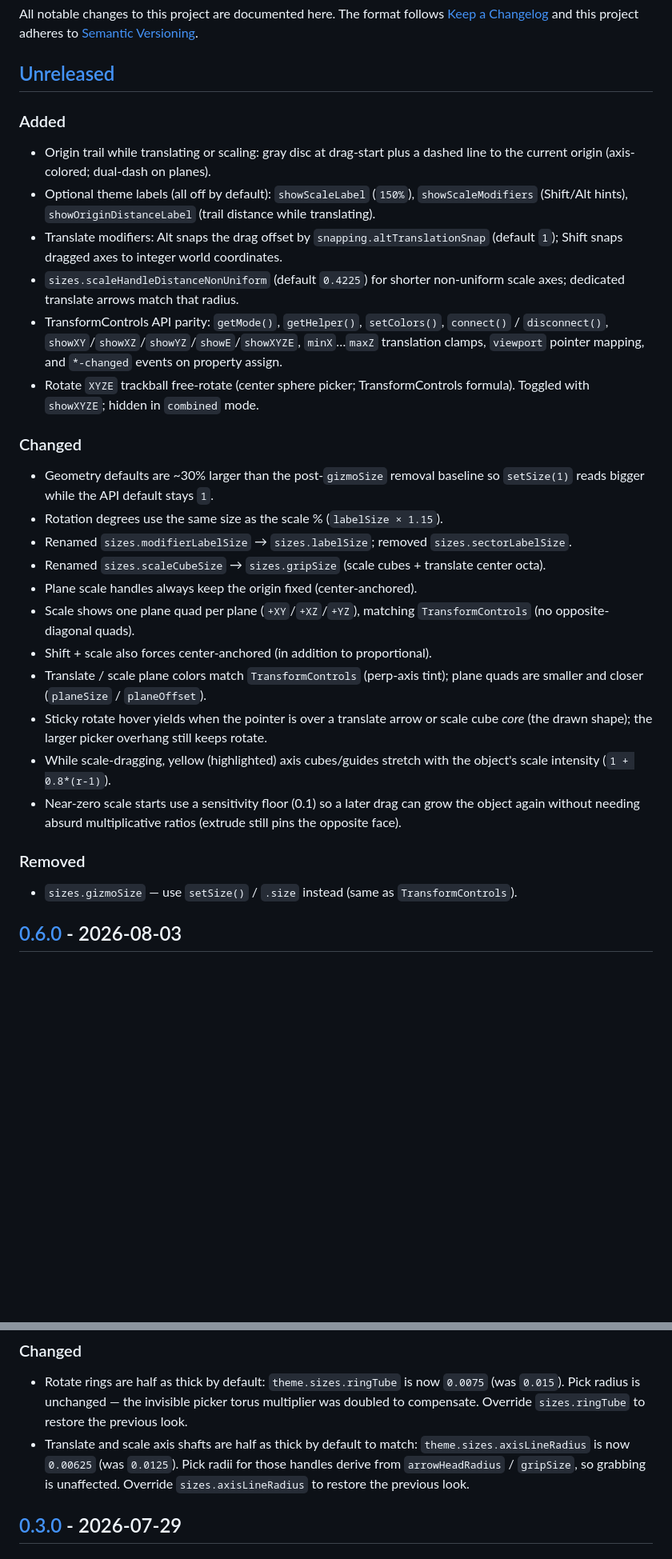
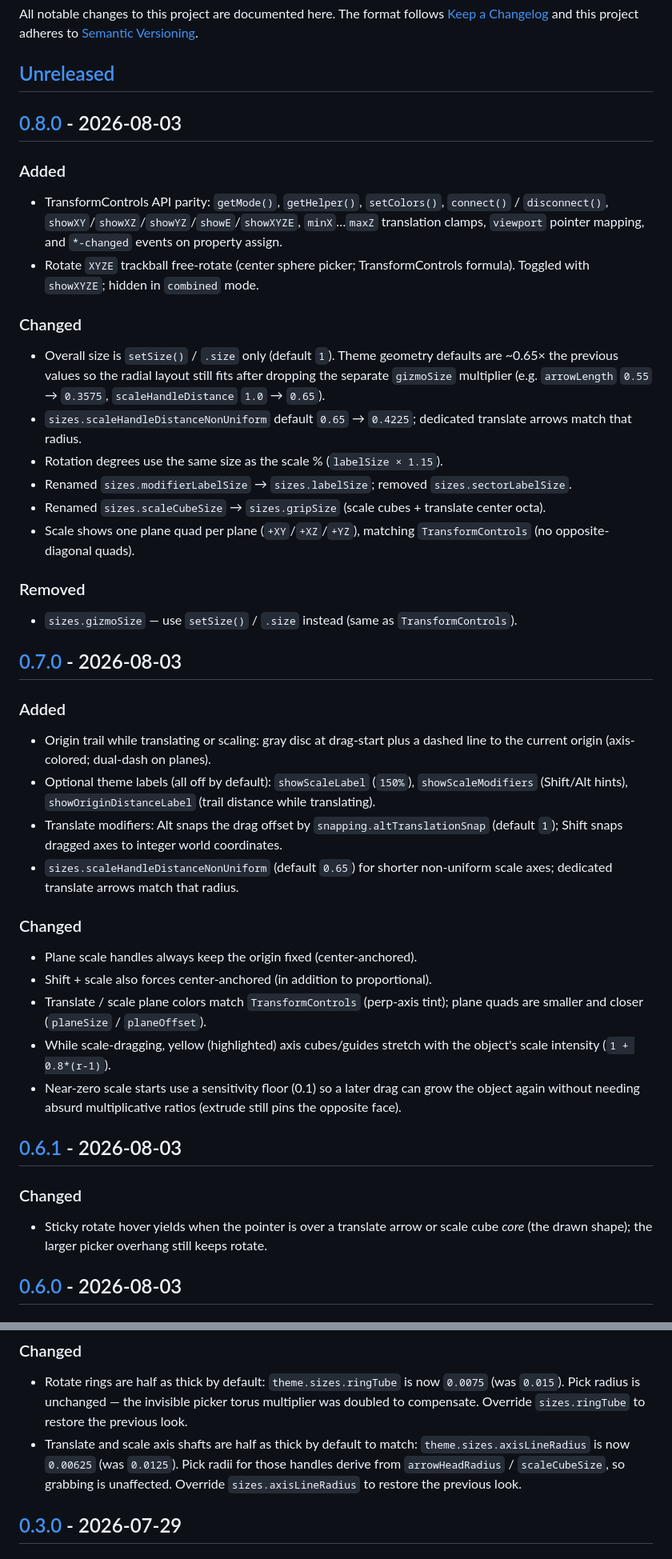
Before and after one commit to Voluma-ai/three-transform-gizmo, a Markdown page: CHANGELOG.md, 2 parts joined by grey strips. Shown at 80% size. Rendered like a GitHub page; blank space fills up the shorter version.

Commit message:
chore(release): update CHANGELOG and README for version 0.8.0
- Introduced new features including an origin trail and optional theme labels for enhanced user feedback during translation and scaling.
- Adjusted default sizes for gizmo components to improve visual consistency and usability.
- Removed the `sizes.gizmoSize` in favor of a unified size setting through `setSize()`.
- Updated README to reflect new functionalities and usage instructions.

```diff
--- a/CHANGELOG.md
+++ b/CHANGELOG.md
@@ -5,6 +5,40 @@ All notable changes to this project are documented here. The format follows
 to [Semantic Versioning](https://semver.org/spec/v2.0.0.html).
 
 ## [Unreleased]
+
+## [0.8.0] - 2026-08-03
+
+### Added
+
+- TransformControls API parity: `getMode()`, `getHelper()`, `setColors()`,
+  `connect()` / `disconnect()`, `showXY`/`showXZ`/`showYZ`/`showE`/`showXYZE`,
+  `minX`…`maxZ` translation clamps, `viewport` pointer mapping, and
+  `*-changed` events on property assign.
+- Rotate `XYZE` trackball free-rotate (center sphere picker; TransformControls
+  formula). Toggled with `showXYZE`; hidden in `combined` mode.
+
+### Changed
+
+- Overall size is `setSize()` / `.size` only (default `1`). Theme geometry
+  defaults are ~0.65× the previous values so the radial layout still fits after
+  dropping the separate `gizmoSize` multiplier (e.g. `arrowLength` `0.55` →
+  `0.3575`, `scaleHandleDistance` `1.0` → `0.65`).
+- `sizes.scaleHandleDistanceNonUniform` default `0.65` → `0.4225`; dedicated
+  translate arrows match that radius.
+- Rotation degrees use the same size as the scale % (`labelSize × 1.15`).
+- Renamed `sizes.modifierLabelSize` → `sizes.labelSize`; removed
+  `sizes.sectorLabelSize`.
+- Renamed `sizes.scaleCubeSize` → `sizes.gripSize` (scale cubes + translate
+  center octa).
+- Scale shows one plane quad per plane (`+XY`/`+XZ`/`+YZ`), matching
+  `TransformControls` (no opposite-diagonal quads).
+
+### Removed
+
+- `sizes.gizmoSize` — use `setSize()` / `.size` instead (same as
+  `TransformControls`).
+
+## [0.7.0] - 2026-08-03
 
 ### Added
 
@@ -15,42 +49,27 @@ to [Semantic Versioning](https://semver.org/spec/v2.0.0.html).
   distance while translating).
 - Translate modifiers: Alt snaps the drag offset by `snapping.altTranslationSnap`
   (default `1`); Shift snaps dragged axes to integer world coordinates.
-- `sizes.scaleHandleDistanceNonUniform` (default `0.4225`) for shorter non-uniform
+- `sizes.scaleHandleDistanceNonUniform` (default `0.65`) for shorter non-uniform
   scale axes; dedicated translate arrows match that radius.
-- TransformControls API parity: `getMode()`, `getHelper()`, `setColors()`,
-  `connect()` / `disconnect()`, `showXY`/`showXZ`/`showYZ`/`showE`/`showXYZE`,
-  `minX`…`maxZ` translation clamps, `viewport` pointer mapping, and
-  `*-changed` events on property assign.
-- Rotate `XYZE` trackball free-rotate (center sphere picker; TransformControls
-  formula). Toggled with `showXYZE`; hidden in `combined` mode.
 
 ### Changed
 
-- Geometry defaults are ~30% larger than the post-`gizmoSize` removal baseline
-  so `setSize(1)` reads bigger while the API default stays `1`.
-- Rotation degrees use the same size as the scale % (`labelSize × 1.15`).
-- Renamed `sizes.modifierLabelSize` → `sizes.labelSize`; removed
-  `sizes.sectorLabelSize`.
-- Renamed `sizes.scaleCubeSize` → `sizes.gripSize` (scale cubes + translate
-  center octa).
 - Plane scale handles always keep the origin fixed (center-anchored).
-- Scale shows one plane quad per plane (`+XY`/`+XZ`/`+YZ`), matching
-  `TransformControls` (no opposite-diagonal quads).
 - Shift + scale also forces center-anchored (in addition to proportional).
 - Translate / scale plane colors match `TransformControls` (perp-axis tint);
   plane quads are smaller and closer (`planeSize` / `planeOffset`).
-- Sticky rotate hover yields when the pointer is over a translate arrow or scale
-  cube _core_ (the drawn shape); the larger picker overhang still keeps rotate.
 - While scale-dragging, yellow (highlighted) axis cubes/guides stretch with the
   object's scale intensity (`1 + 0.8*(r-1)`).
 - Near-zero scale starts use a sensitivity floor (0.1) so a later drag can grow
   the object again without needing absurd multiplicative ratios (extrude still
   pins the opposite face).
 
-### Removed
+## [0.6.1] - 2026-08-03
 
-- `sizes.gizmoSize` — use `setSize()` / `.size` instead (same as
-  `TransformControls`).
+### Changed
+
+- Sticky rotate hover yields when the pointer is over a translate arrow or scale
+  cube _core_ (the drawn shape); the larger picker overhang still keeps rotate.
 
 ## [0.6.0] - 2026-08-03
 
@@ -107,7 +126,7 @@ to [Semantic Versioning](https://semver.org/spec/v2.0.0.html).
   previous look.
 - Translate and scale axis shafts are half as thick by default to match:
   `theme.sizes.axisLineRadius` is now `0.00625` (was `0.0125`). Pick radii for
-  those handles derive from `arrowHeadRadius` / `gripSize`, so grabbing is
+  those handles derive from `arrowHeadRadius` / `scaleCubeSize`, so grabbing is
   unaffected. Override `sizes.axisLineRadius` to restore the previous look.
 
 ## [0.3.0] - 2026-07-29
```
Also changed, not shown: other parts of CHANGELOG.md (+4 -1 lines), README.md (+4 -2 lines).
